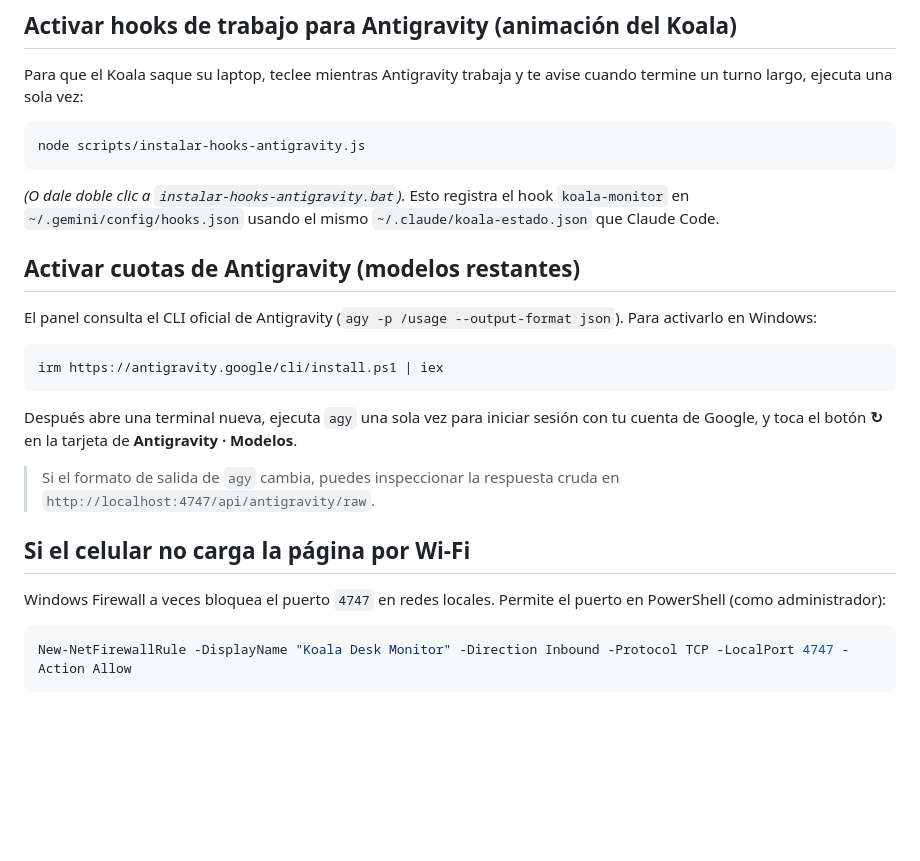
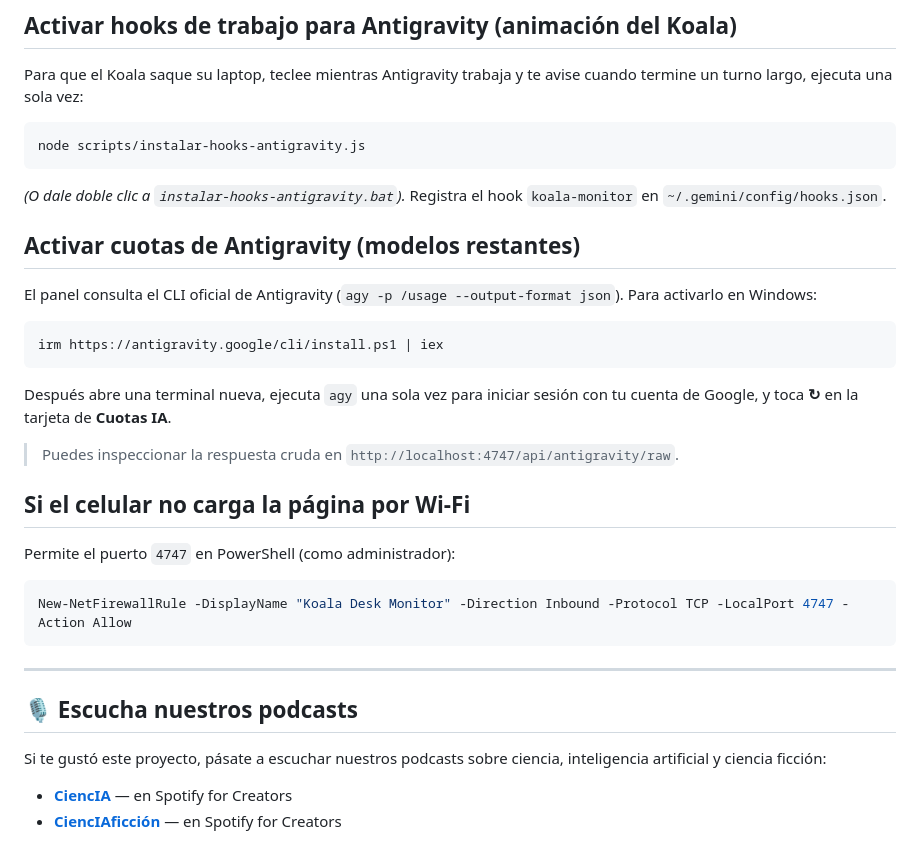
Before and after one commit to JJAS-029/monitor_cel, a Markdown page: README.md, the part around one of its changes. GitHub-like rendering; blank space fills up the shorter version.

````diff
--- a/README.md
+++ b/README.md
@@ -33,7 +42,7 @@ Para que el Koala saque su laptop, teclee mientras Antigravity trabaja y te avis
 ```powershell
 node scripts/instalar-hooks-antigravity.js
 ```
-*(O dale doble clic a `instalar-hooks-antigravity.bat`).* Esto registra el hook `koala-monitor` en `~/.gemini/config/hooks.json` usando el mismo `~/.claude/koala-estado.json` que Claude Code.
+*(O dale doble clic a `instalar-hooks-antigravity.bat`).* Registra el hook `koala-monitor` en `~/.gemini/config/hooks.json`.
 
 ## Activar cuotas de Antigravity (modelos restantes)
 
@@ -43,14 +52,23 @@ El panel consulta el CLI oficial de Antigravity (`agy -p /usage --output-format
 irm https://antigravity.google/cli/install.ps1 | iex
 ```
 
-Después abre una terminal nueva, ejecuta `agy` una sola vez para iniciar sesión con tu cuenta de Google, y toca el botón **↻** en la tarjeta de **Antigravity · Modelos**.
+Después abre una terminal nueva, ejecuta `agy` una sola vez para iniciar sesión con tu cuenta de Google, y toca **↻** en la tarjeta de **Cuotas IA**.
 
-> Si el formato de salida de `agy` cambia, puedes inspeccionar la respuesta cruda en `http://localhost:4747/api/antigravity/raw`.
+> Puedes inspeccionar la respuesta cruda en `http://localhost:4747/api/antigravity/raw`.
 
 ## Si el celular no carga la página por Wi-Fi
 
-Windows Firewall a veces bloquea el puerto `4747` en redes locales. Permite el puerto en PowerShell (como administrador):
+Permite el puerto `4747` en PowerShell (como administrador):
 
 ```powershell
 New-NetFirewallRule -DisplayName "Koala Desk Monitor" -Direction Inbound -Protocol TCP -LocalPort 4747 -Action Allow
 ```
+
+---
+
+## 🎙️ Escucha nuestros podcasts
+
+Si te gustó este proyecto, pásate a escuchar nuestros podcasts sobre ciencia, inteligencia artificial y ciencia ficción:
+
+- **[CiencIA](https://creators.spotify.com/pod/profile/jjas/)** — en Spotify for Creators
+- **[CiencIAficción](https://creators.spotify.com/pod/profile/jjas1/)** — en Spotify for Creators
````
Also changed, not shown: other parts of README.md (+17 -8 lines), docs/capturas/panel-ia-pc.png (added), docs/capturas/panel-musica-pomodoro.png (added), 2 other files.
